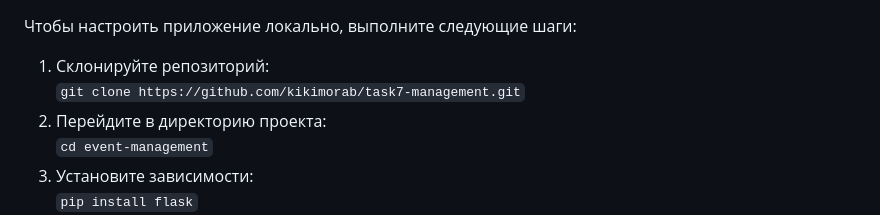
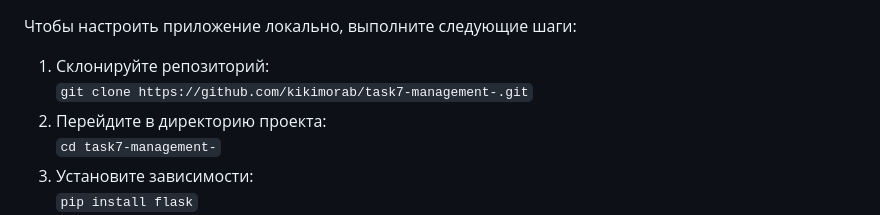
Before and after one commit to kikimorab/task7-management-, a Markdown page: README.md, the part around the change. Rendered like a GitHub page.

```diff
--- a/README.md
+++ b/README.md
@@ -7,9 +7,9 @@
 
 <ol>
   <li>Склонируйте репозиторий:<br>
-    <code>git clone https://github.com/kikimorab/task7-management.git</code></li>
+    <code>git clone https://github.com/kikimorab/task7-management-.git</code></li>
   <li>Перейдите в директорию проекта:<br>
-    <code>cd event-management</code></li>
+    <code>cd task7-management-</code></li>
   <li>Установите зависимости:<br>
     <code>pip install flask</code></li>
   <li>Запустите приложение:<br>
```
